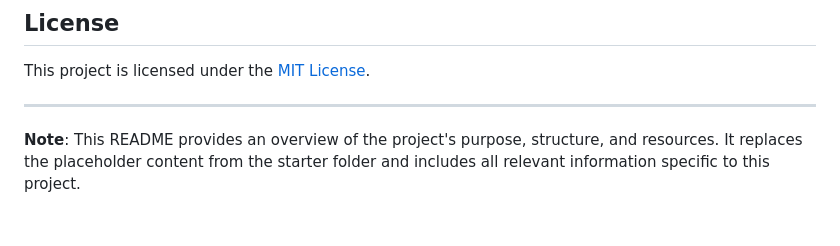
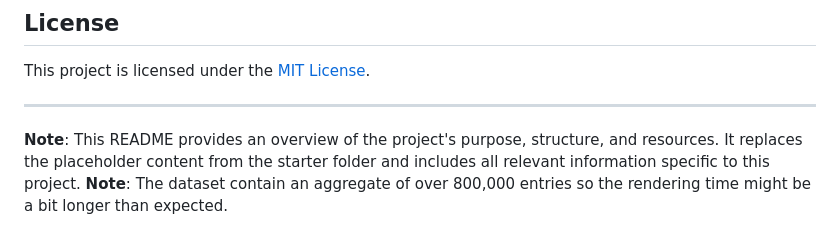
Before and after one commit to prankitbhardwaj/Toronto-Traffic-Collisions, a Markdown page: README.md, the part around the change. Rendered like a GitHub page.

Commit message:
Update README.md
README updated

```diff
--- a/README.md
+++ b/README.md
@@ -93,3 +93,4 @@ This project is licensed under the [MIT License](LICENSE).
 ---
 
 **Note**: This README provides an overview of the project's purpose, structure, and resources. It replaces the placeholder content from the starter folder and includes all relevant information specific to this project.
+**Note**: The dataset contain an aggregate of over 800,000 entries so the rendering time might be a bit longer than expected.
```
